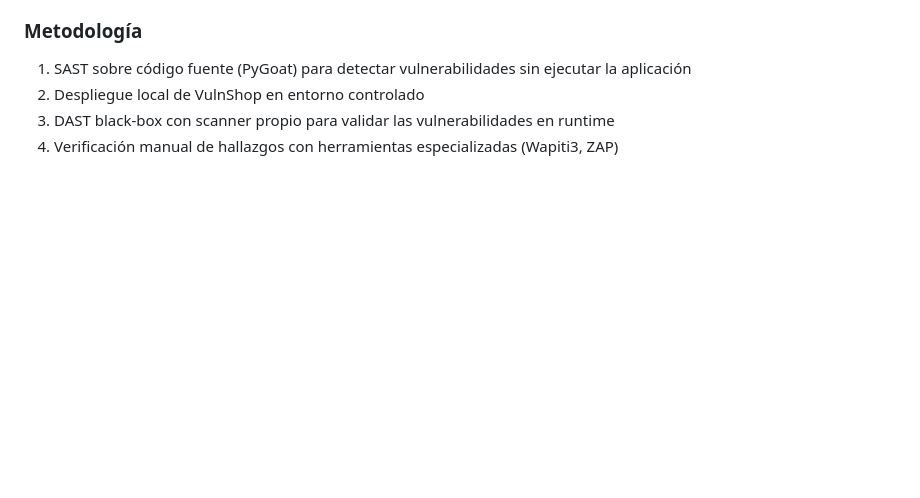
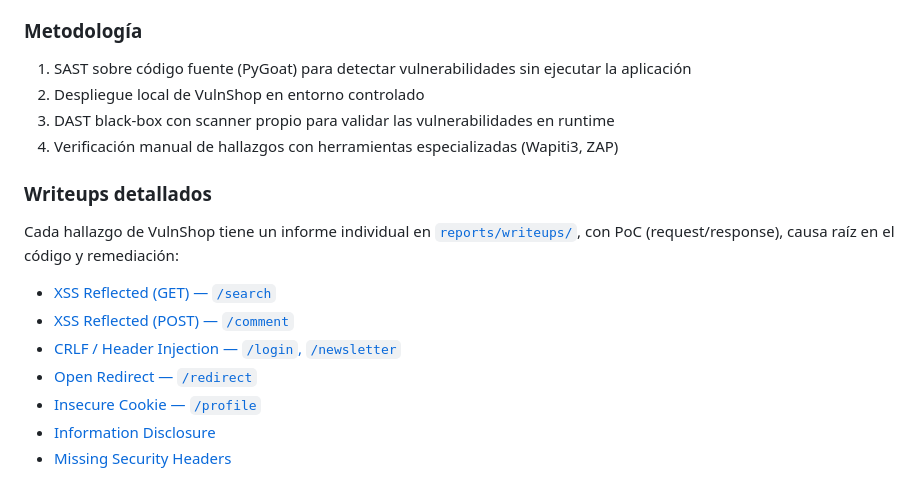
Before and after one commit to XxAledoxX/appsec-lab, a Markdown page: reports/findings_summary.md, the part around the change. Drawn GitHub-style; blank space fills up the shorter version.

```diff
--- a/reports/findings_summary.md
+++ b/reports/findings_summary.md
@@ -46,3 +46,15 @@
 2. Despliegue local de VulnShop en entorno controlado
 3. DAST black-box con scanner propio para validar las vulnerabilidades en runtime
 4. Verificación manual de hallazgos con herramientas especializadas (Wapiti3, ZAP)
+
+### Writeups detallados
+
+Cada hallazgo de VulnShop tiene un informe individual en [`reports/writeups/`](writeups/), con PoC (request/response), causa raíz en el código y remediación:
+
+- [XSS Reflected (GET) — `/search`](writeups/01-xss-reflected-search.md)
+- [XSS Reflected (POST) — `/comment`](writeups/02-xss-reflected-comment.md)
+- [CRLF / Header Injection — `/login`, `/newsletter`](writeups/03-crlf-header-injection.md)
+- [Open Redirect — `/redirect`](writeups/04-open-redirect.md)
+- [Insecure Cookie — `/profile`](writeups/05-insecure-cookies.md)
+- [Information Disclosure](writeups/06-information-disclosure.md)
+- [Missing Security Headers](writeups/07-missing-security-headers.md)
```
Also changed, not shown: README.md (+36 -11 lines), reports/writeups/00-template.md (added, +40 -0 lines), reports/writeups/01-xss-reflected-search.md (added, +59 -0 lines), reports/writeups/02-xss-reflected-comment.md (added, +62 -0 lines), reports/writeups/03-crlf-header-injection.md (added, +56 -0 lines), reports/writeups/04-open-redirect.md (added, +57 -0 lines), reports/writeups/05-insecure-cookies.md (added, +64 -0 lines), reports/writeups/06-information-disclosure.md (added, +54 -0 lines), reports/writeups/07-missing-security-headers.md (added, +64 -0 lines), docs/screenshots/dast-report.png (added), docs/screenshots/vulnshop-home.png (added), docs/screenshots/vulnshop-search-xss.png (added), 1 other file.
